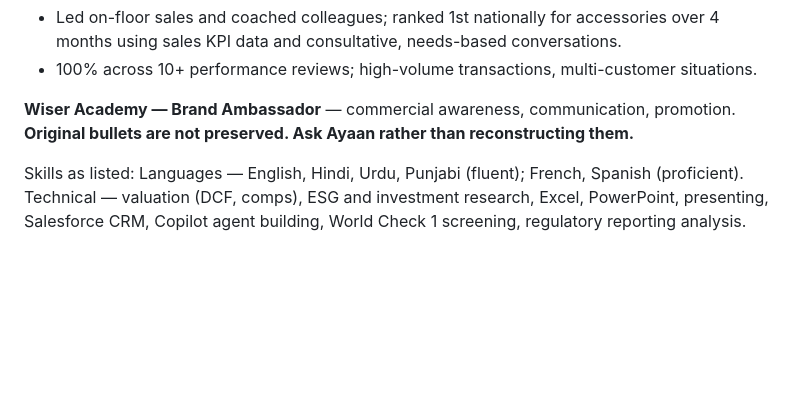
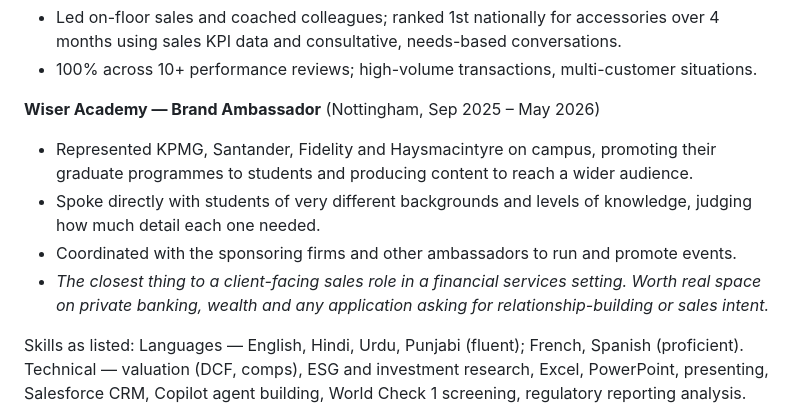
Before and after one commit to ayaanwarraich5-bit/grad-internship-dashboard, a Markdown page: APPLICATIONS.md, the part around the change. GitHub-like rendering; blank space fills up the shorter version.

Commit message:
Fill in the Wiser Academy entry with dates and real content
Sep 2025 to May 2026, Nottingham. Records the four firms represented and
what the role involved, replacing the placeholder asking for details, and
notes where it earns CV space.

Co-Authored-By: Claude Opus 5 <noreply@anthropic.com>
Claude-Session: https://claude.ai/code/session_019x7M5WkaRXNSPMZn8CHbPc

```diff
--- a/APPLICATIONS.md
+++ b/APPLICATIONS.md
@@ -123,8 +123,15 @@ banking / wealth management*
 - 100% across 10+ performance reviews; high-volume transactions, multi-customer
   situations.
 
-**Wiser Academy — Brand Ambassador** — commercial awareness, communication, promotion.
-**Original bullets are not preserved. Ask Ayaan rather than reconstructing them.**
+**Wiser Academy — Brand Ambassador** (Nottingham, Sep 2025 – May 2026)
+- Represented KPMG, Santander, Fidelity and Haysmacintyre on campus, promoting their
+  graduate programmes to students and producing content to reach a wider audience.
+- Spoke directly with students of very different backgrounds and levels of knowledge,
+  judging how much detail each one needed.
+- Coordinated with the sponsoring firms and other ambassadors to run and promote events.
+- *The closest thing to a client-facing sales role in a financial services setting.
+  Worth real space on private banking, wealth and any application asking for
+  relationship-building or sales intent.*
 
 Skills as listed: Languages — English, Hindi, Urdu, Punjabi (fluent); French, Spanish
 (proficient). Technical — valuation (DCF, comps), ESG and investment research, Excel,
```
